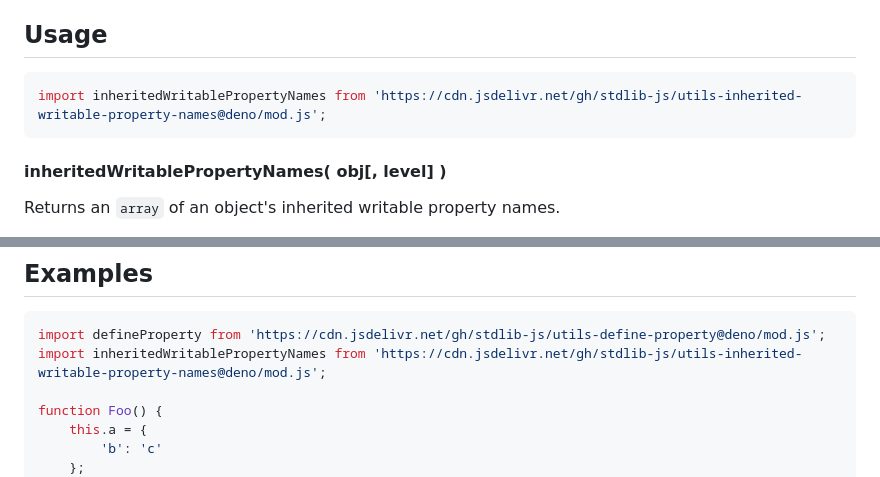
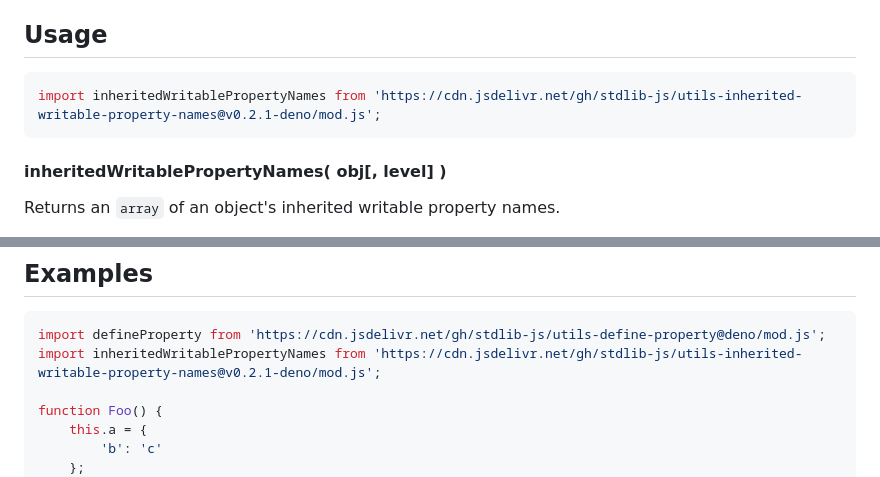
Before and after one commit to stdlib-js/utils-inherited-writable-property-names, a Markdown page: README.md, 2 parts joined by grey strips. GitHub-like rendering.

Commit message:
Update README.md for Deno bundle v0.2.1

````diff
--- a/README.md
+++ b/README.md
@@ -44,7 +44,7 @@ limitations under the License.
 <!-- eslint-disable id-length -->
 
 ```javascript
-import inheritedWritablePropertyNames from 'https://cdn.jsdelivr.net/gh/stdlib-js/utils-inherited-writable-property-names@deno/mod.js';
+import inheritedWritablePropertyNames from 'https://cdn.jsdelivr.net/gh/stdlib-js/utils-inherited-writable-property-names@v0.2.1-deno/mod.js';
 ```
 
 #### inheritedWritablePropertyNames( obj\[, level] )
@@ -136,7 +136,7 @@ var keys = inheritedWritablePropertyNames( f, 1 );
 
 ```javascript
 import defineProperty from 'https://cdn.jsdelivr.net/gh/stdlib-js/utils-define-property@deno/mod.js';
-import inheritedWritablePropertyNames from 'https://cdn.jsdelivr.net/gh/stdlib-js/utils-inherited-writable-property-names@deno/mod.js';
+import inheritedWritablePropertyNames from 'https://cdn.jsdelivr.net/gh/stdlib-js/utils-inherited-writable-property-names@v0.2.1-deno/mod.js';
 
 function Foo() {
     this.a = {
````
